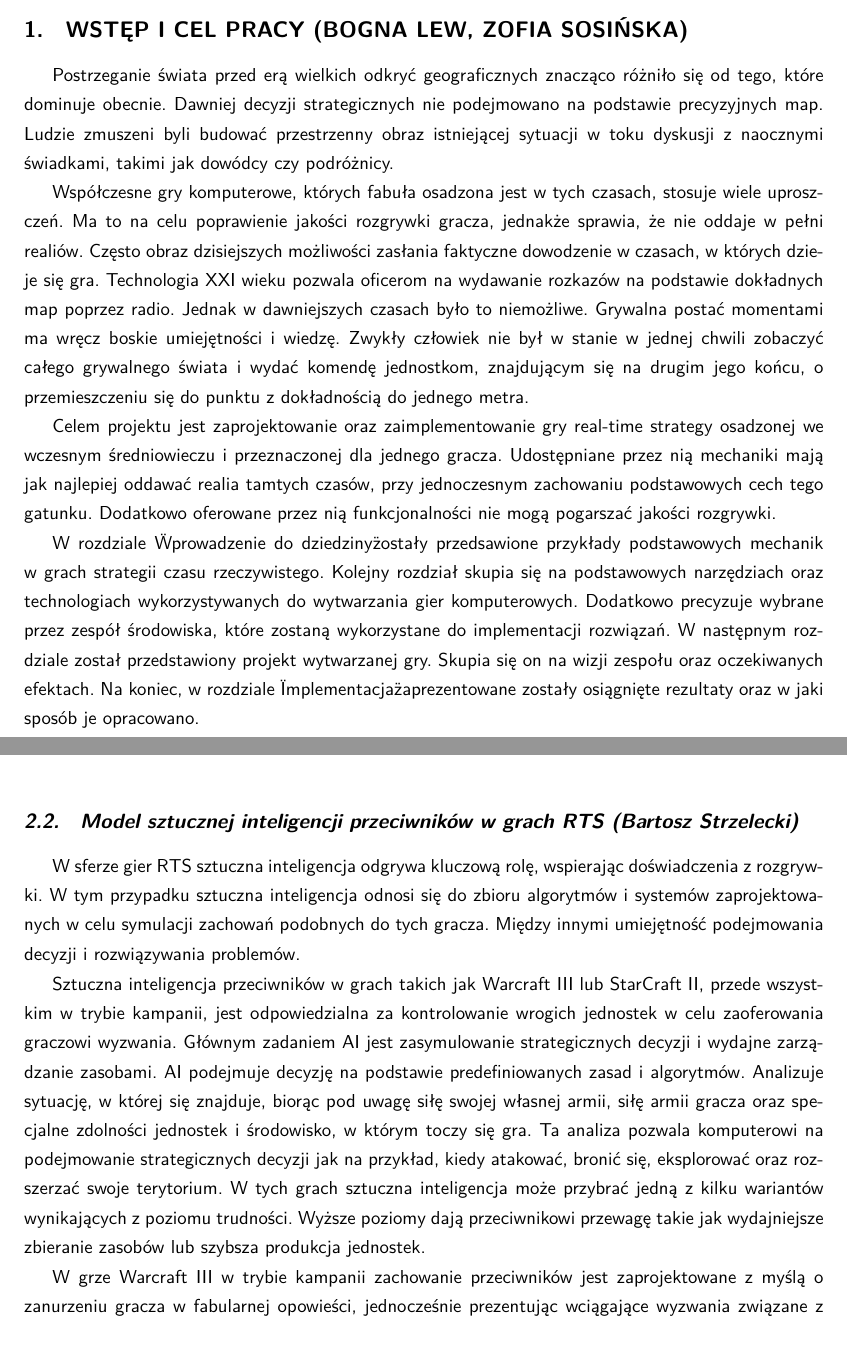
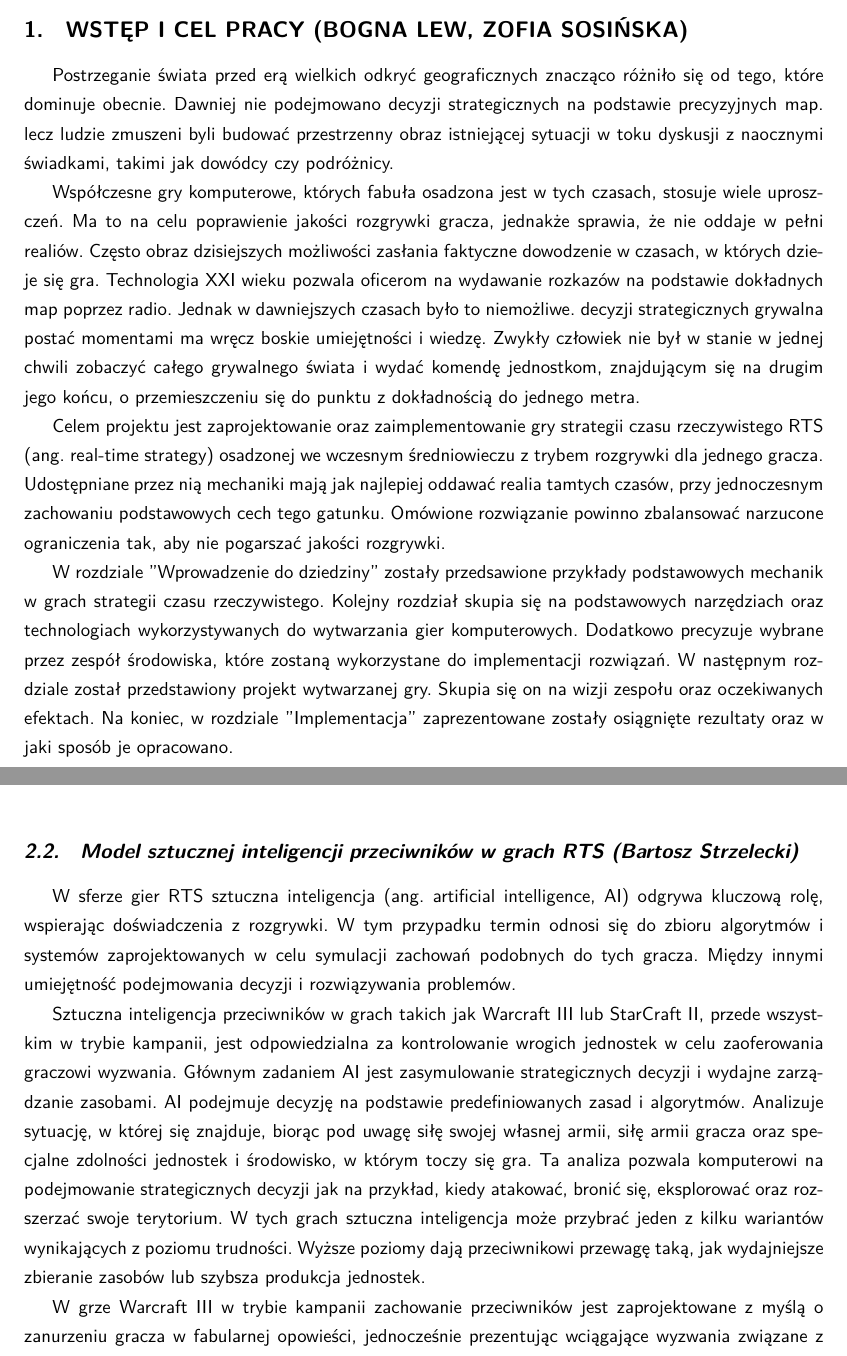
Before and after one commit to YetAnotherSpieskowcy/RTS, a LaTeX document (docs/main.tex, which reads docs/chapters/1_wstep.tex, docs/chapters/wprowadzenie_do_dziedziny/warcraft3.tex): two parts of pages 6 and 8 of 35, joined at a grey line, cut so that both start at the same text. Compiled offline with LuaLaTeX.

Commit message:
diff from comment

```diff
--- a/docs/chapters/1_wstep.tex
+++ b/docs/chapters/1_wstep.tex
@@ -1,24 +1,24 @@
 \chapter{Wstęp i cel pracy (Bogna Lew, Zofia Sosińska)}\label{chap:introduction}
 
 Postrzeganie świata przed erą wielkich odkryć geograficznych znacząco różniło się od tego, które dominuje obecnie. Dawniej
-decyzji strategicznych nie podejmowano na podstawie precyzyjnych map. Ludzie zmuszeni byli  budować  przestrzenny obraz
-istniejącej sytuacji  w toku dyskusji z naocznymi świadkami, takimi jak dowódcy czy podróżnicy.
+nie podejmowano decyzji strategicznych na podstawie precyzyjnych map. lecz ludzie zmuszeni byli  budować  przestrzenny obraz
+istniejącej sytuacji w toku dyskusji z naocznymi świadkami, takimi jak dowódcy czy podróżnicy.
 
 Współczesne gry komputerowe, których fabuła osadzona jest w tych czasach, stosuje wiele uproszczeń. Ma to na celu poprawienie jakości
 rozgrywki gracza, jednakże sprawia, że nie oddaje w pełni realiów. Często obraz dzisiejszych możliwości zasłania faktyczne dowodzenie
 w czasach, w których dzieje się gra. Technologia XXI wieku pozwala oficerom na wydawanie rozkazów na podstawie dokładnych map poprzez radio.
-Jednak w dawniejszych czasach było to niemożliwe. Grywalna postać momentami ma wręcz boskie umiejętności i wiedzę. Zwykły człowiek nie był w
+Jednak w dawniejszych czasach było to niemożliwe. decyzji strategicznych grywalna postać momentami ma wręcz boskie umiejętności i wiedzę. Zwykły człowiek nie był w
 stanie w jednej chwili zobaczyć całego grywalnego świata i wydać komendę jednostkom, znajdującym się na drugim jego końcu, o przemieszczeniu
 się do punktu z dokładnością do jednego metra.
 
-Celem projektu jest zaprojektowanie oraz zaimplementowanie gry real-time strategy osadzonej we wczesnym średniowieczu i
-przeznaczonej dla jednego gracza. Udostępniane przez nią mechaniki mają jak najlepiej oddawać realia tamtych czasów, przy
-jednoczesnym zachowaniu podstawowych cech tego gatunku. Dodatkowo oferowane przez nią funkcjonalności nie mogą pogarszać
-jakości rozgrywki.
+Celem projektu jest zaprojektowanie oraz zaimplementowanie gry strategii czasu rzeczywistego RTS (ang. real-time strategy) osadzonej we wczesnym średniowieczu
+z trybem rozgrywki dla jednego gracza. Udostępniane przez nią mechaniki mają jak najlepiej oddawać realia tamtych czasów, przy
+jednoczesnym zachowaniu podstawowych cech tego gatunku. Omówione rozwiązanie powinno zbalansować narzucone ograniczenia tak, aby
+nie pogarszać jakości rozgrywki.
 
-W rozdziale \"Wprowadzenie do dziedziny\" zostały przedsawione przykłady podstawowych mechanik w grach strategii czasu
+W rozdziale "Wprowadzenie do dziedziny" zostały przedsawione przykłady podstawowych mechanik w grach strategii czasu
 rzeczywistego. Kolejny rozdział skupia się na podstawowych narzędziach oraz technologiach wykorzystywanych do wytwarzania
 gier komputerowych. Dodatkowo precyzuje wybrane przez zespół środowiska, które zostaną wykorzystane do implementacji
 rozwiązań. W następnym rozdziale został przedstawiony projekt wytwarzanej gry. Skupia się on na wizji zespołu oraz
-oczekiwanych efektach. Na koniec, w rozdziale \"Implementacja\" zaprezentowane zostały osiągnięte rezultaty oraz w jaki
+oczekiwanych efektach. Na koniec, w rozdziale "Implementacja" zaprezentowane zostały osiągnięte rezultaty oraz w jaki
 sposób je opracowano.
--- a/docs/chapters/wprowadzenie_do_dziedziny/warcraft3.tex
+++ b/docs/chapters/wprowadzenie_do_dziedziny/warcraft3.tex
@@ -1,6 +1,6 @@
 \section{Model sztucznej inteligencji przeciwników w grach RTS (Bartosz Strzelecki)}
-W sferze gier RTS sztuczna inteligencja odgrywa kluczową rolę, wspierając doświadczenia z rozgrywki.
-W tym przypadku sztuczna inteligencja odnosi się do zbioru algorytmów i systemów zaprojektowanych w celu symulacji
+W sferze gier RTS sztuczna inteligencja (ang. artificial intelligence, AI) odgrywa kluczową rolę, wspierając doświadczenia z rozgrywki.
+W tym przypadku termin odnosi się do zbioru algorytmów i systemów zaprojektowanych w celu symulacji
 zachowań podobnych do tych gracza. Między innymi umiejętność podejmowania decyzji i rozwiązywania problemów.
 
 Sztuczna inteligencja przeciwników w grach takich jak Warcraft III lub StarCraft II, przede wszystkim w trybie kampanii,
@@ -9,8 +9,8 @@ strategicznych decyzji i wydajne zarządzanie zasobami.
 AI podejmuje decyzję na podstawie predefiniowanych zasad i algorytmów. Analizuje sytuację, w której się znajduje, biorąc pod uwagę
 siłę swojej własnej armii, siłę armii gracza oraz specjalne zdolności jednostek i środowisko, w którym toczy się gra.
 Ta analiza pozwala komputerowi na podejmowanie strategicznych decyzji jak na przykład, kiedy atakować, bronić się, eksplorować oraz rozszerzać swoje terytorium.
-W tych grach sztuczna inteligencja może przybrać jedną z kilku wariantów wynikających z poziomu trudności. Wyższe poziomy
-dają przeciwnikowi przewagę takie jak wydajniejsze zbieranie zasobów lub szybsza produkcja jednostek.
+W tych grach sztuczna inteligencja może przybrać jeden z kilku wariantów wynikających z poziomu trudności. Wyższe poziomy
+dają przeciwnikowi przewagę taką, jak wydajniejsze zbieranie zasobów lub szybsza produkcja jednostek.
 
 W grze Warcraft III w trybie kampanii zachowanie przeciwników jest zaprojektowane z myślą o zanurzeniu gracza w fabularnej opowieści, jednocześnie
 prezentując wciągające wyzwania związane z rozgrywką. Akcje wykonywane przez sztuczną inteligencję są dostosowane do celów danej misji, co pozwala
```
Also changed, not shown: docs/chapters/technologie_narzedzia/przeglad_silnikow.tex (+4 -3 lines), docs/chapters/wprowadzenie_do_dziedziny/mount_blade.tex (+1 -1 lines).
